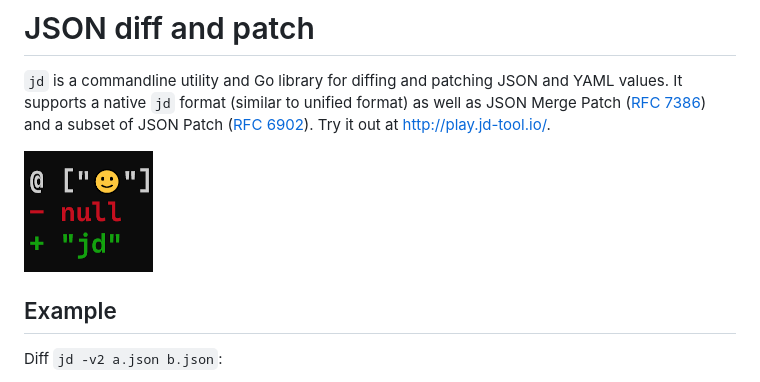
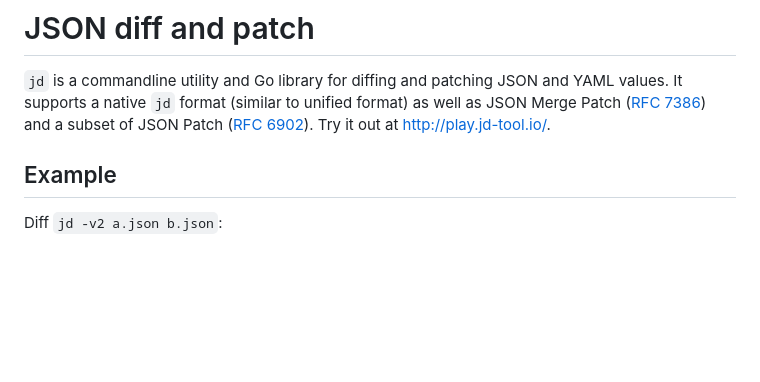
Before and after one commit to josephburnett/jd, a Markdown page: README.md, the part around the change. Rendered like a GitHub page; blank space fills up the shorter version.

Commit message:
Remove logo

```diff
--- a/README.md
+++ b/README.md
@@ -9,8 +9,6 @@ unified format) as well as JSON Merge Patch ([RFC
 JSON Patch ([RFC
 6902](https://datatracker.ietf.org/doc/html/rfc6902)). Try it out at
 http://play.jd-tool.io/.
-
-![jd logo](logo_small.png)
 
 ## Example
 
```
